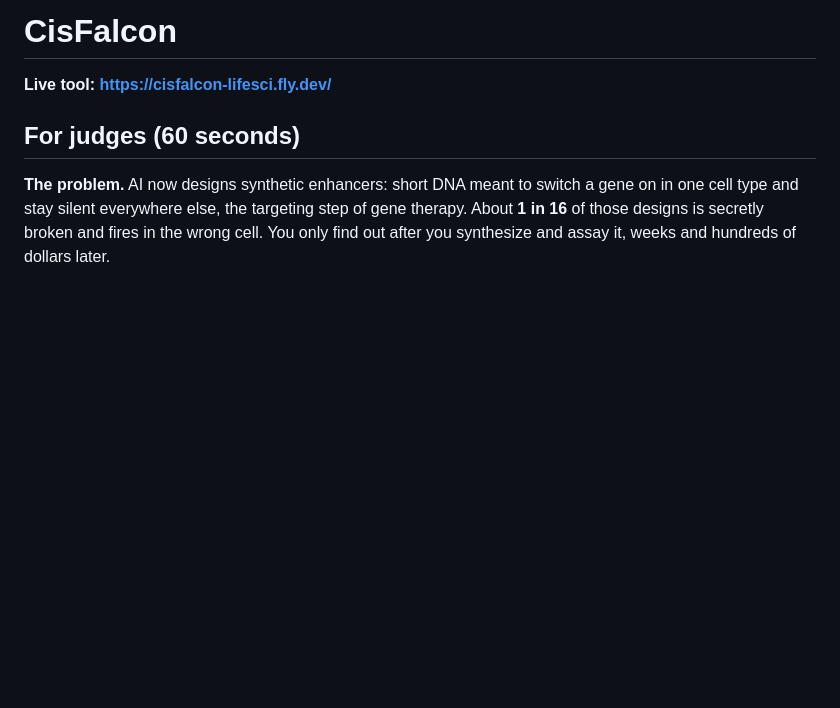
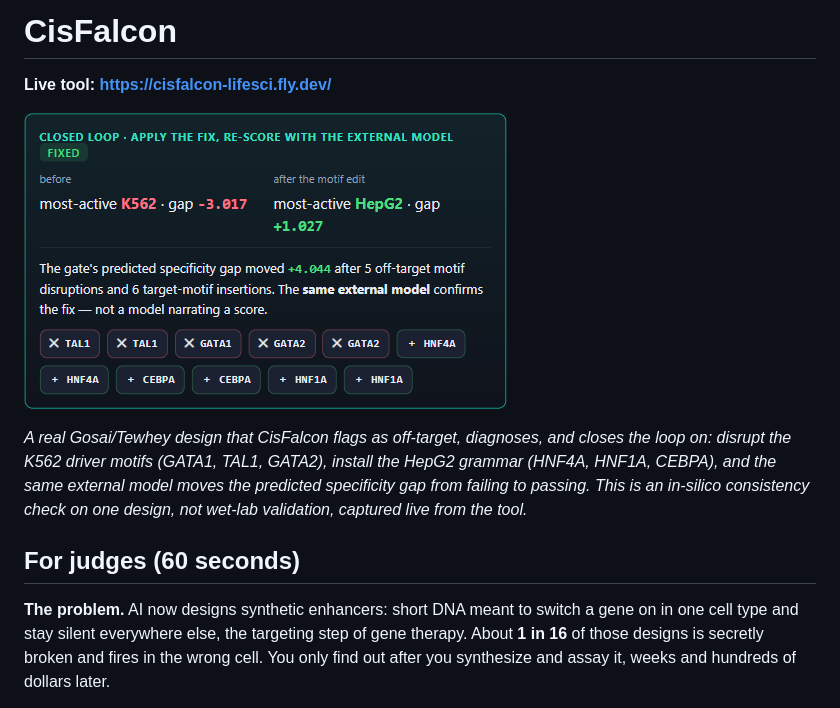
Before and after one commit to belumume/cisfalcon, a Markdown page: README.md, the part around the change. GitHub-like rendering; pictures changed too: docs/closed_loop_demo.png (added); blank space fills up the shorter version.

Commit message:
Add the closed-loop money-shot visual to the README hero
Async judges skim the repo, and it had no visual of its single strongest moment. This adds a
live-captured before/after of the closed loop: a real designed enhancer flagged as FAIL
(most-active K562, gap -3.017), diagnosed to its off-target driver motifs, and re-scored to PASS
(most-active HepG2, gap +1.027) by the same external model after the motif edit. The caption keeps
the honest framing: an in-silico consistency check on one design, not wet-lab validation.

```diff
--- a/README.md
+++ b/README.md
@@ -3,6 +3,10 @@
 # CisFalcon
 
 **Live tool: https://cisfalcon-lifesci.fly.dev/**
+
+![CisFalcon closes the loop on a real designed enhancer: it is predicted to FAIL (most-active in K562, specificity gap -3.017), CisFalcon names the off-target driver motifs to remove and the target motifs to install, and the same external model re-scores the edit to PASS (most-active in HepG2, gap +1.027).](docs/closed_loop_demo.png)
+
+*A real Gosai/Tewhey design that CisFalcon flags as off-target, diagnoses, and closes the loop on: disrupt the K562 driver motifs (GATA1, TAL1, GATA2), install the HepG2 grammar (HNF4A, HNF1A, CEBPA), and the same external model moves the predicted specificity gap from failing to passing. This is an in-silico consistency check on one design, not wet-lab validation, captured live from the tool.*
 
 ## For judges (60 seconds)
 
```
Also changed, not shown: docs/verdict_fail_demo.png (added).
